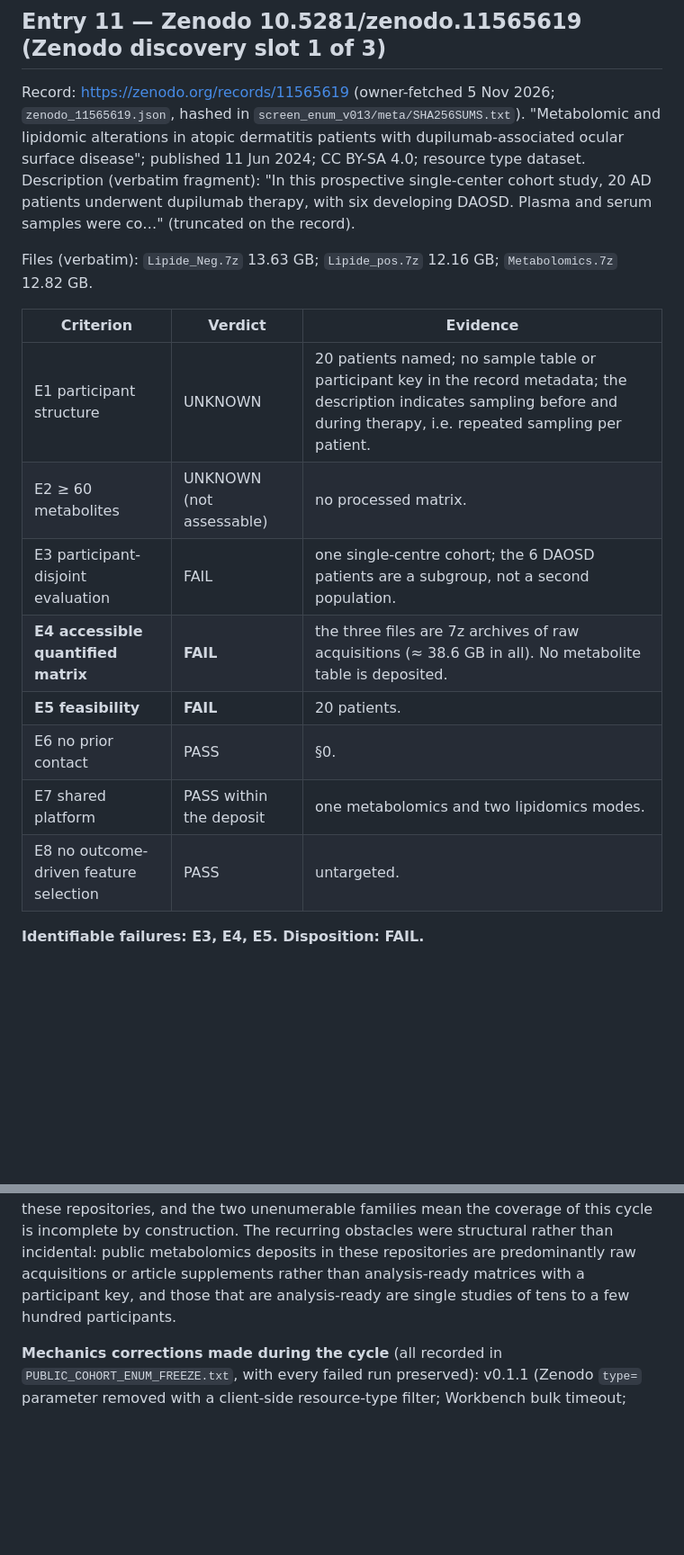
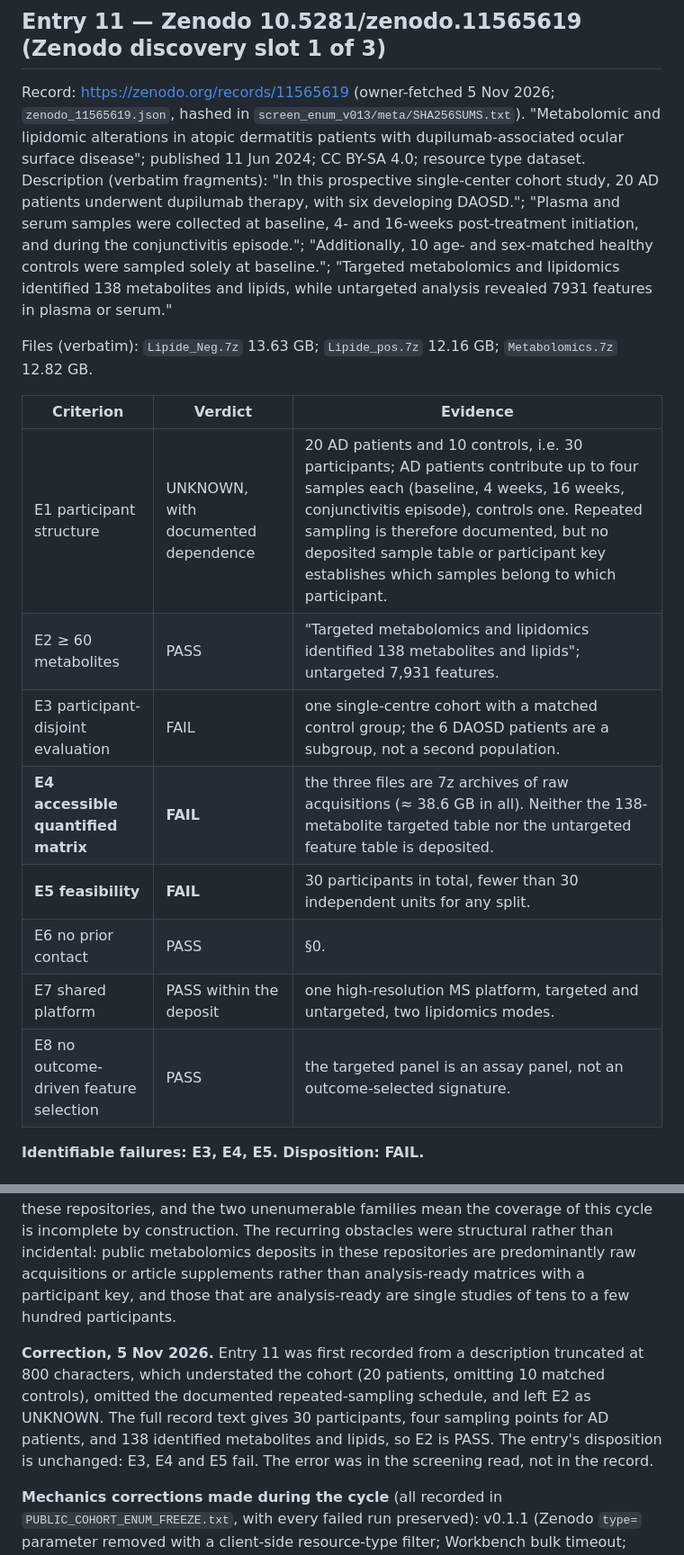
Before and after one commit to Anas-Enoch/Pathway_Identifiability, a Markdown page: PUBLIC_COHORT_SCREEN_LOG.md, 2 parts joined by grey strips. Shown at 90% size. Rendered like a GitHub page; blank space fills up the shorter version.

Commit message:
Screen log correction: entry 11 read from a truncated description — 30 participants (20 AD + 10 matched controls), four sampling points, 138 identified metabolites (E2 PASS); disposition unchanged (E3/E4/E5 fail); entry 12 cites murine BMDMs; correction disclosed in the cycle result
Co-Authored-By: Claude Opus 5 <noreply@anthropic.com>
Claude-Session: https://claude.ai/code/session_01LPNzcsRAxpVozA4qVhEotN

```diff
--- a/PUBLIC_COHORT_SCREEN_LOG.md
+++ b/PUBLIC_COHORT_SCREEN_LOG.md
@@ -299,21 +299,24 @@ change to the selection rule and therefore a matter for a future prospective ame
 Record: https://zenodo.org/records/11565619 (owner-fetched 5 Nov 2026; `zenodo_11565619.json`, hashed in
 `screen_enum_v013/meta/SHA256SUMS.txt`). "Metabolomic and lipidomic alterations in atopic dermatitis patients with
 dupilumab-associated ocular surface disease"; published 11 Jun 2024; CC BY-SA 4.0; resource type dataset.
-Description (verbatim fragment): "In this prospective single-center cohort study, 20 AD patients underwent
-dupilumab therapy, with six developing DAOSD. Plasma and serum samples were co…" (truncated on the record).
+Description (verbatim fragments): "In this prospective single-center cohort study, 20 AD patients underwent
+dupilumab therapy, with six developing DAOSD."; "Plasma and serum samples were collected at baseline, 4- and
+16-weeks post-treatment initiation, and during the conjunctivitis episode."; "Additionally, 10 age- and sex-matched
+healthy controls were sampled solely at baseline."; "Targeted metabolomics and lipidomics identified 138 metabolites
+and lipids, while untargeted analysis revealed 7931 features in plasma or serum."
 
 Files (verbatim): `Lipide_Neg.7z` 13.63 GB; `Lipide_pos.7z` 12.16 GB; `Metabolomics.7z` 12.82 GB.
 
 | Criterion | Verdict | Evidence |
 |---|---|---|
-| E1 participant structure | UNKNOWN | 20 patients named; no sample table or participant key in the record metadata; the description indicates sampling before and during therapy, i.e. repeated sampling per patient. |
-| E2 ≥ 60 metabolites | UNKNOWN (not assessable) | no processed matrix. |
-| E3 participant-disjoint evaluation | FAIL | one single-centre cohort; the 6 DAOSD patients are a subgroup, not a second population. |
-| **E4 accessible quantified matrix** | **FAIL** | the three files are 7z archives of raw acquisitions (≈ 38.6 GB in all). No metabolite table is deposited. |
-| **E5 feasibility** | **FAIL** | 20 patients. |
+| E1 participant structure | UNKNOWN, with documented dependence | 20 AD patients and 10 controls, i.e. 30 participants; AD patients contribute up to four samples each (baseline, 4 weeks, 16 weeks, conjunctivitis episode), controls one. Repeated sampling is therefore documented, but no deposited sample table or participant key establishes which samples belong to which participant. |
+| E2 ≥ 60 metabolites | PASS | "Targeted metabolomics and lipidomics identified 138 metabolites and lipids"; untargeted 7,931 features. |
+| E3 participant-disjoint evaluation | FAIL | one single-centre cohort with a matched control group; the 6 DAOSD patients are a subgroup, not a second population. |
+| **E4 accessible quantified matrix** | **FAIL** | the three files are 7z archives of raw acquisitions (≈ 38.6 GB in all). Neither the 138-metabolite targeted table nor the untargeted feature table is deposited. |
+| **E5 feasibility** | **FAIL** | 30 participants in total, fewer than 30 independent units for any split. |
 | E6 no prior contact | PASS | §0. |
-| E7 shared platform | PASS within the deposit | one metabolomics and two lipidomics modes. |
-| E8 no outcome-driven feature selection | PASS | untargeted. |
+| E7 shared platform | PASS within the deposit | one high-resolution MS platform, targeted and untargeted, two lipidomics modes. |
+| E8 no outcome-driven feature selection | PASS | the targeted panel is an assay panel, not an outcome-selected signature. |
 
 **Identifiable failures: E3, E4, E5. Disposition: FAIL.**
 
@@ -395,6 +398,12 @@ construction. The recurring obstacles were structural rather than incidental: pu
 repositories are predominantly raw acquisitions or article supplements rather than analysis-ready matrices with a
 participant key, and those that are analysis-ready are single studies of tens to a few hundred participants.
 
+**Correction, 5 Nov 2026.** Entry 11 was first recorded from a description truncated at 800 characters, which
+understated the cohort (20 patients, omitting 10 matched controls), omitted the documented repeated-sampling
+schedule, and left E2 as UNKNOWN. The full record text gives 30 participants, four sampling points for AD patients,
+and 138 identified metabolites and lipids, so E2 is PASS. The entry's disposition is unchanged: E3, E4 and E5 fail.
+The error was in the screening read, not in the record.
+
 **Mechanics corrections made during the cycle** (all recorded in `PUBLIC_COHORT_ENUM_FREEZE.txt`, with every failed
 run preserved): v0.1.1 (Zenodo `type=` parameter removed with a client-side resource-type filter; Workbench bulk
 timeout; paced MetaboLights reads), v0.1.2 (Zenodo page size 25, the unauthenticated limit), v0.1.3 (Zenodo paced
```
Also changed, not shown: other parts of PUBLIC_COHORT_SCREEN_LOG.md (+1 -1 lines).
